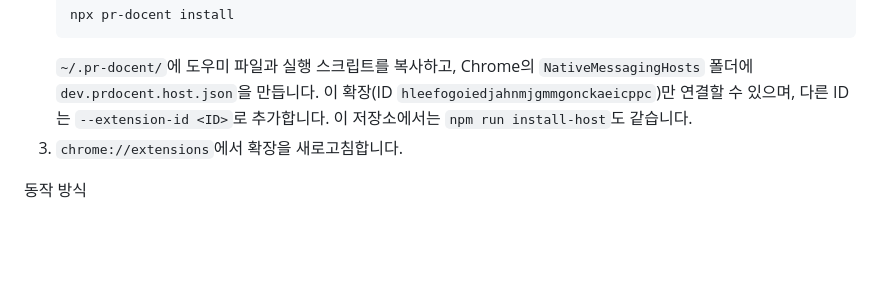
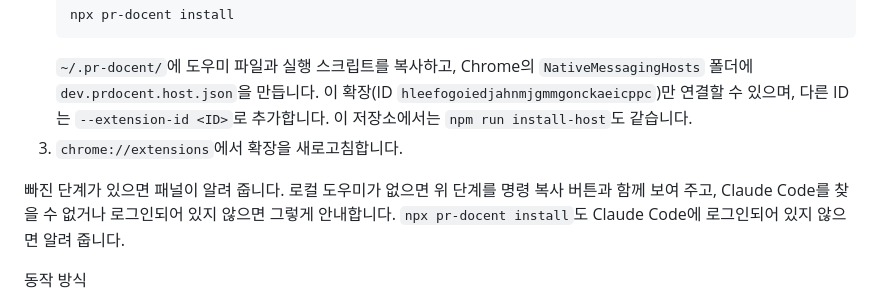
Before and after one commit to thomas783/pr-docent, a Markdown page: README.ko.md, the part around the change. Drawn GitHub-style; blank space fills up the shorter version.

Commit message:
Describe the set-up hints in the README
Co-Authored-By: Claude Opus 5.5 <noreply@anthropic.com>

```diff
--- a/README.ko.md
+++ b/README.ko.md
@@ -107,6 +107,8 @@ PR이 열리거나 커밋이 추가될 때마다 Claude Code가 diff를 읽고
    `~/.pr-docent/`에 도우미 파일과 실행 스크립트를 복사하고, Chrome의 `NativeMessagingHosts` 폴더에 `dev.prdocent.host.json`을 만듭니다. 이 확장(ID `hleefogoiedjahnmjgmmgonckaeicppc`)만 연결할 수 있으며, 다른 ID는 `--extension-id <ID>`로 추가합니다. 이 저장소에서는 `npm run install-host`도 같습니다.
 3. `chrome://extensions`에서 확장을 새로고침합니다.
 
+빠진 단계가 있으면 패널이 알려 줍니다. 로컬 도우미가 없으면 위 단계를 명령 복사 버튼과 함께 보여 주고, Claude Code를 찾을 수 없거나 로그인되어 있지 않으면 그렇게 안내합니다. `npx pr-docent install`도 Claude Code에 로그인되어 있지 않으면 알려 줍니다.
+
 동작 방식
 - 확장이 로그인 세션으로 PR의 diff와 바뀐 파일을 가져와 로컬 도우미(`host/pr-docent-host.mjs`)에 넘깁니다.
 - 도우미가 임시 폴더에서 `claude -p`를 실행합니다. GitHub Actions와 같은 프롬프트와 검사기를 쓰고, Claude는 투어 파일 하나만 쓸 수 있습니다.
```
Also changed, not shown: README.md (+2 -0 lines).
